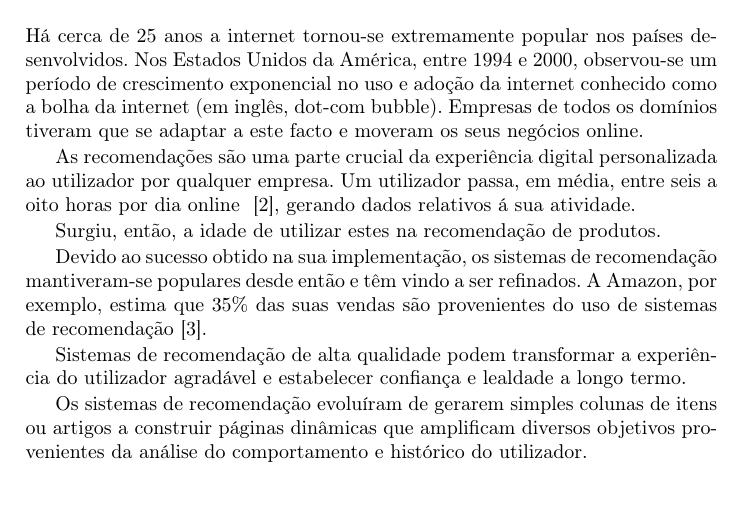
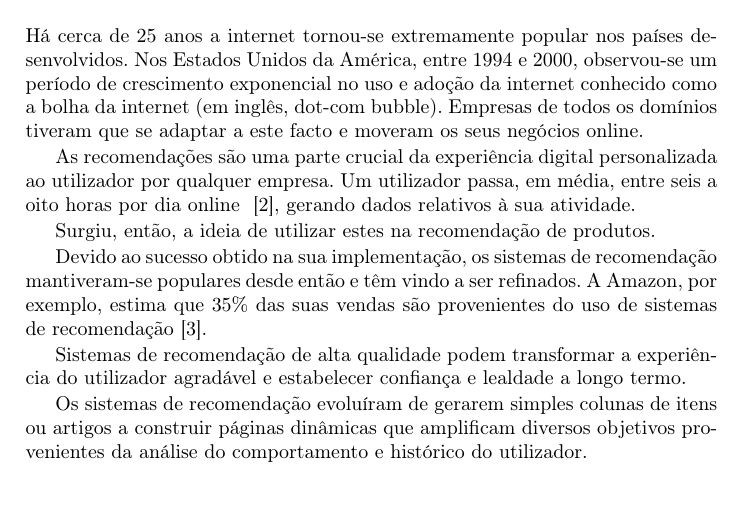
Before and after one commit to henriquejosefaria/SBS, a LaTeX paper (TP1/samplepaper.tex, which reads TP1/definicaoHistoria.tex): part of page 2 of 12, cut so that both start at the same text. Compiled offline with pdfLaTeX.

Commit message:
Update definicaoHistoria.tex

```diff
--- a/TP1/definicaoHistoria.tex
+++ b/TP1/definicaoHistoria.tex
@@ -2,9 +2,9 @@
 
 \par Há cerca de 25 anos a internet tornou-se extremamente popular nos países desenvolvidos. Nos Estados Unidos da América, entre 1994 e 2000, observou-se um período de crescimento exponencial no uso e adoção da internet conhecido como a bolha da internet (em inglês, dot-com bubble). Empresas de todos os domínios tiveram que se adaptar a este facto e moveram os seus negócios online.
 
-\par As recomendações são uma parte crucial da experiência digital personalizada ao utilizador por qualquer empresa. Um utilizador passa, em média, entre seis a oito horas por dia online ~\cite{ref_history1}, gerando dados relativos á sua atividade.
+\par As recomendações são uma parte crucial da experiência digital personalizada ao utilizador por qualquer empresa. Um utilizador passa, em média, entre seis a oito horas por dia online ~\cite{ref_history1}, gerando dados relativos à sua atividade.
 
-\par Surgiu, então, a idade de utilizar estes na recomendação de produtos.
+\par Surgiu, então, a ideia de utilizar estes na recomendação de produtos.
 
 \par Devido ao sucesso obtido na sua implementação, os sistemas de recomendação mantiveram-se populares desde então e têm vindo a ser refinados. A Amazon, por exemplo, estima que 35\% das suas vendas são provenientes do uso de sistemas de recomendação~\cite{ref_history2}.
 
```
